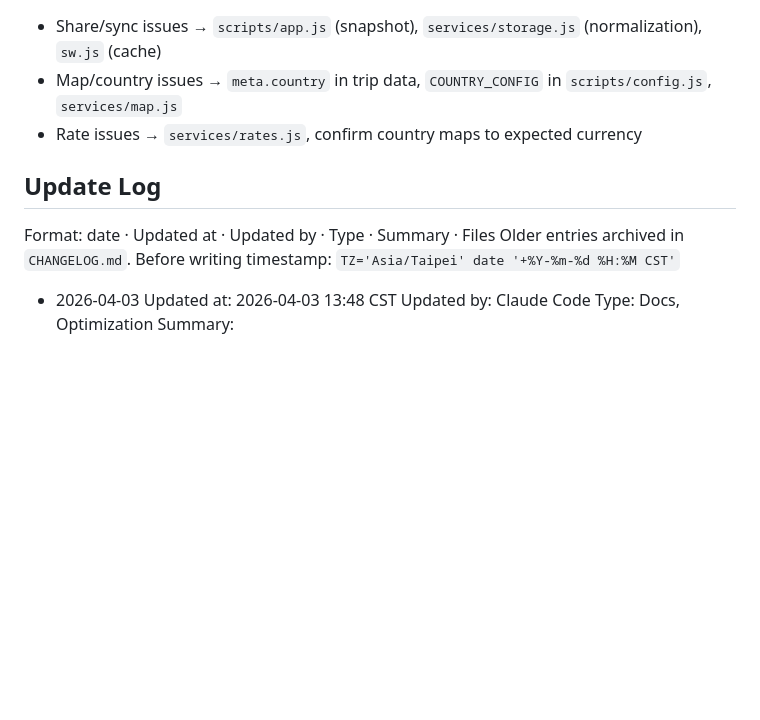
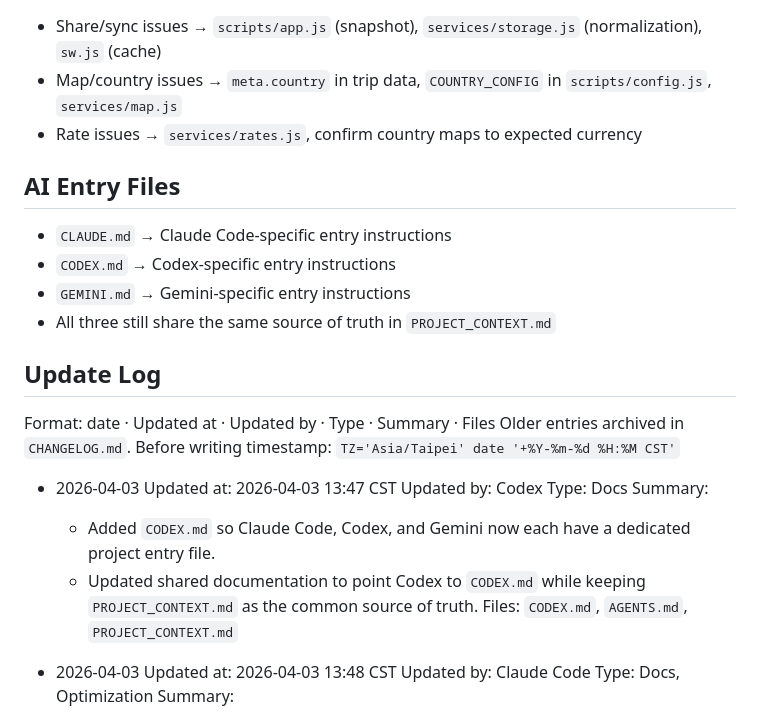
Before and after one commit to Sherlock5140/seoul20266, a Markdown page: PROJECT_CONTEXT.md, the part around the change. GitHub-like rendering; blank space fills up the shorter version.

Commit message:
Add Codex project entry file

```diff
--- a/PROJECT_CONTEXT.md
+++ b/PROJECT_CONTEXT.md
@@ -85,11 +85,27 @@ Legacy `GLOBAL` in saved data is auto-normalized to `HK`. Do not use `GLOBAL` in
 - Map/country issues → `meta.country` in trip data, `COUNTRY_CONFIG` in `scripts/config.js`, `services/map.js`
 - Rate issues → `services/rates.js`, confirm country maps to expected currency
 
+## AI Entry Files
+
+- `CLAUDE.md` → Claude Code-specific entry instructions
+- `CODEX.md` → Codex-specific entry instructions
+- `GEMINI.md` → Gemini-specific entry instructions
+- All three still share the same source of truth in `PROJECT_CONTEXT.md`
+
 ## Update Log
 
 Format: date · Updated at · Updated by · Type · Summary · Files
 Older entries archived in `CHANGELOG.md`.
 Before writing timestamp: `TZ='Asia/Taipei' date '+%Y-%m-%d %H:%M CST'`
+
+- 2026-04-03
+  Updated at: 2026-04-03 13:47 CST
+  Updated by: Codex
+  Type: Docs
+  Summary:
+  - Added `CODEX.md` so Claude Code, Codex, and Gemini now each have a dedicated project entry file.
+  - Updated shared documentation to point Codex to `CODEX.md` while keeping `PROJECT_CONTEXT.md` as the common source of truth.
+  Files: `CODEX.md`, `AGENTS.md`, `PROJECT_CONTEXT.md`
 
 - 2026-04-03
   Updated at: 2026-04-03 13:48 CST
```
Also changed, not shown: AGENTS.md (+1 -0 lines), CODEX.md (added, +24 -0 lines).
